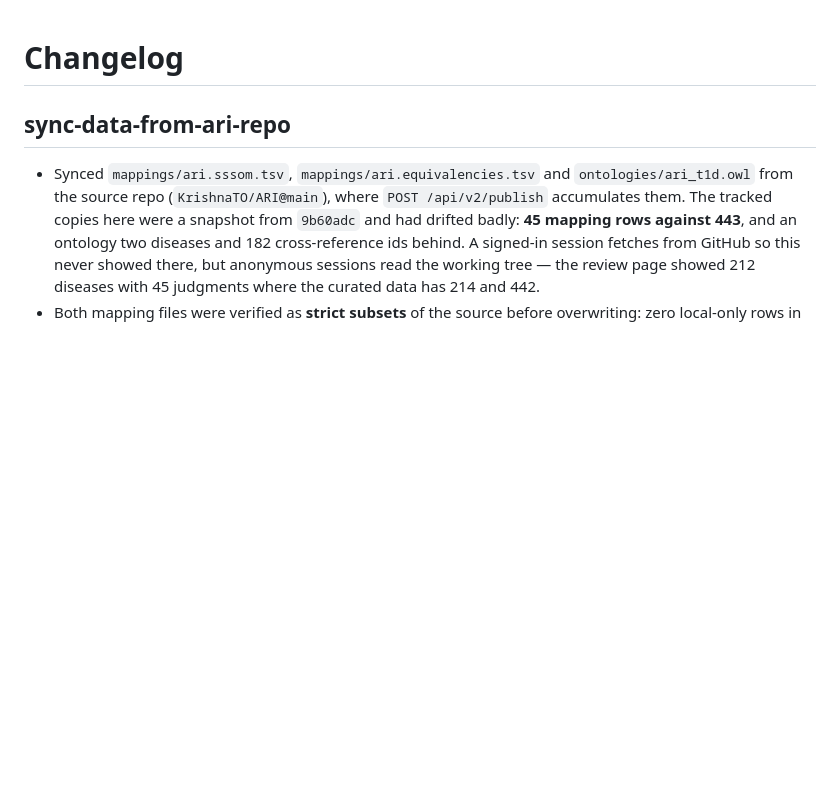
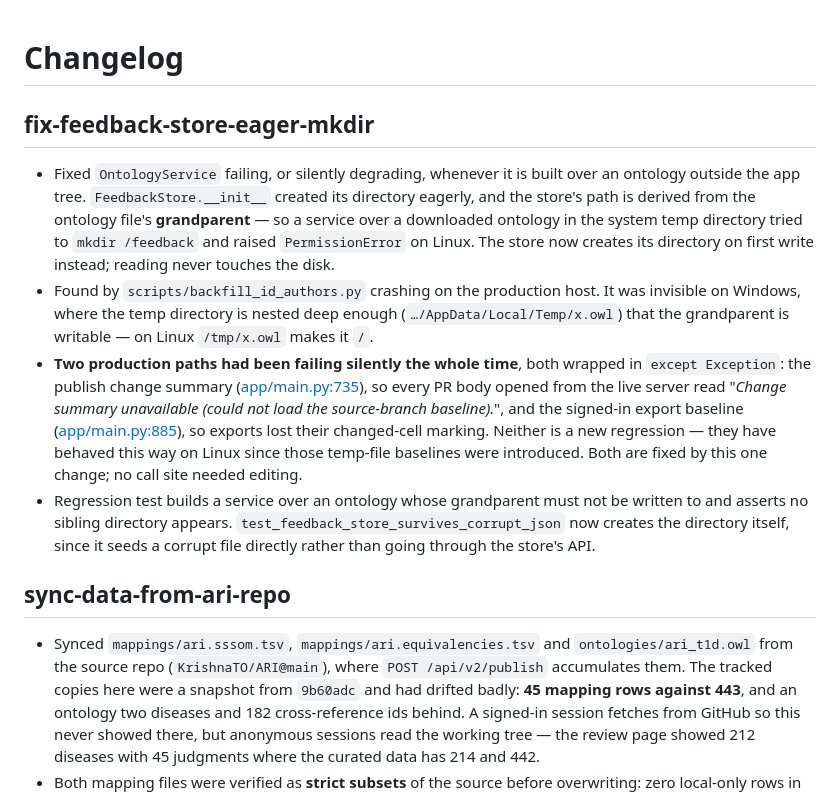
Before and after one commit to KrishnaTO/ARI-metadata-manager, a Markdown page: changelog.md, the part around the change. Drawn GitHub-style; blank space fills up the shorter version.

Commit message:
Record the feedback-store fix in the changelog
Co-Authored-By: Claude Opus 5 <noreply@anthropic.com>

```diff
--- a/changelog.md
+++ b/changelog.md
@@ -1,4 +1,10 @@
 # Changelog
+
+## fix-feedback-store-eager-mkdir
+- Fixed `OntologyService` failing, or silently degrading, whenever it is built over an ontology outside the app tree. `FeedbackStore.__init__` created its directory eagerly, and the store's path is derived from the ontology file's **grandparent** — so a service over a downloaded ontology in the system temp directory tried to `mkdir /feedback` and raised `PermissionError` on Linux. The store now creates its directory on first write instead; reading never touches the disk.
+- Found by `scripts/backfill_id_authors.py` crashing on the production host. It was invisible on Windows, where the temp directory is nested deep enough (`…/AppData/Local/Temp/x.owl`) that the grandparent is writable — on Linux `/tmp/x.owl` makes it `/`.
+- **Two production paths had been failing silently the whole time**, both wrapped in `except Exception`: the publish change summary ([app/main.py:735](app/main.py:735)), so every PR body opened from the live server read "_Change summary unavailable (could not load the source-branch baseline)._", and the signed-in export baseline ([app/main.py:885](app/main.py:885)), so exports lost their changed-cell marking. Neither is a new regression — they have behaved this way on Linux since those temp-file baselines were introduced. Both are fixed by this one change; no call site needed editing.
+- Regression test builds a service over an ontology whose grandparent must not be written to and asserts no sibling directory appears. `test_feedback_store_survives_corrupt_json` now creates the directory itself, since it seeds a corrupt file directly rather than going through the store's API.
 
 ## sync-data-from-ari-repo
 - Synced `mappings/ari.sssom.tsv`, `mappings/ari.equivalencies.tsv` and `ontologies/ari_t1d.owl` from the source repo (`KrishnaTO/ARI@main`), where `POST /api/v2/publish` accumulates them. The tracked copies here were a snapshot from `9b60adc` and had drifted badly: **45 mapping rows against 443**, and an ontology two diseases and 182 cross-reference ids behind. A signed-in session fetches from GitHub so this never showed there, but anonymous sessions read the working tree — the review page showed 212 diseases with 45 judgments where the curated data has 214 and 442.
```
